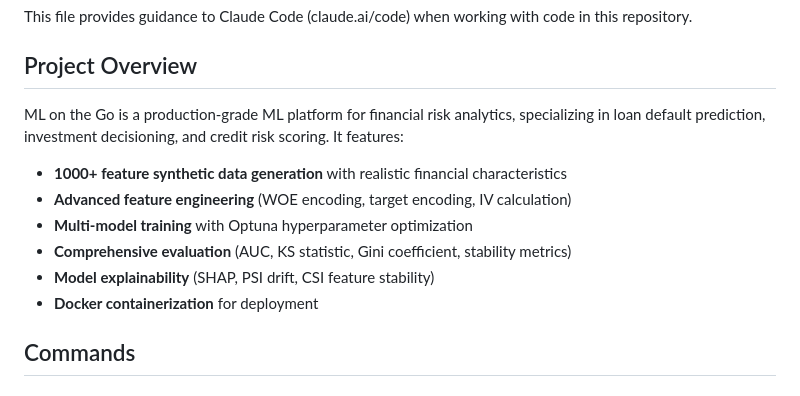
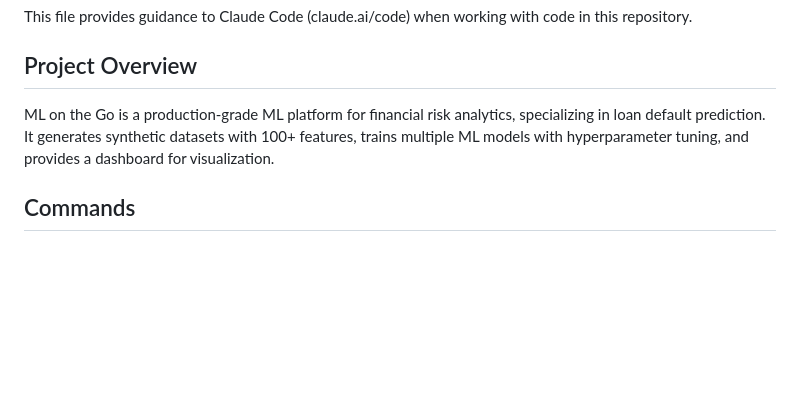
Before and after one commit to harshitrathi14/ml-on-the-go, a Markdown page: CLAUDE.md, the part around one of its changes. GitHub-like rendering; blank space fills up the shorter version.

```diff
--- a/CLAUDE.md
+++ b/CLAUDE.md
@@ -4,14 +4,7 @@ This file provides guidance to Claude Code (claude.ai/code) when working with co
 
 ## Project Overview
 
-ML on the Go is a production-grade ML platform for financial risk analytics, specializing in loan default prediction, investment decisioning, and credit risk scoring. It features:
-
-- **1000+ feature synthetic data generation** with realistic financial characteristics
-- **Advanced feature engineering** (WOE encoding, target encoding, IV calculation)
-- **Multi-model training** with Optuna hyperparameter optimization
-- **Comprehensive evaluation** (AUC, KS statistic, Gini coefficient, stability metrics)
-- **Model explainability** (SHAP, PSI drift, CSI feature stability)
-- **Docker containerization** for deployment
+ML on the Go is a production-grade ML platform for financial risk analytics, specializing in loan default prediction. It generates synthetic datasets with 100+ features, trains multiple ML models with hyperparameter tuning, and provides a dashboard for visualization.
 
 ## Commands
 
```
Also changed, not shown: other parts of CLAUDE.md (+42 -112 lines), linkedin_post_ai_orchestration.md (added, +164 -0 lines).
